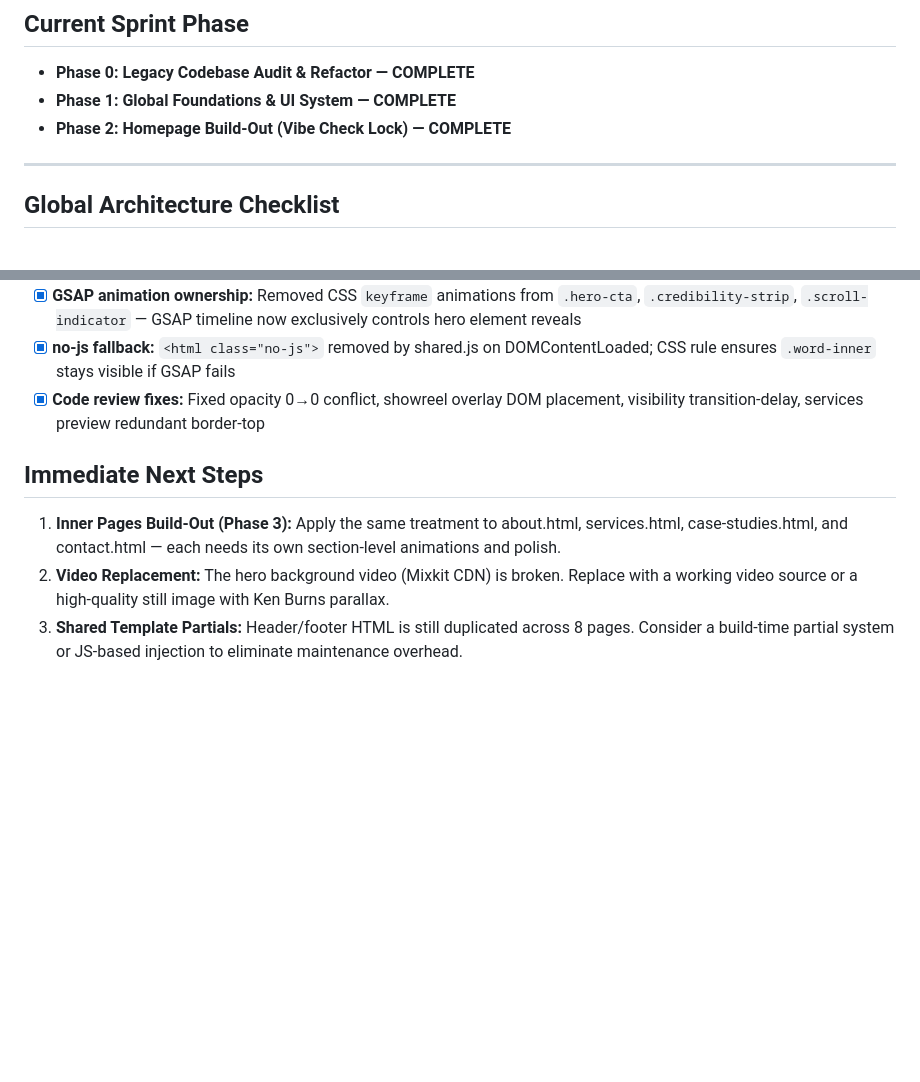
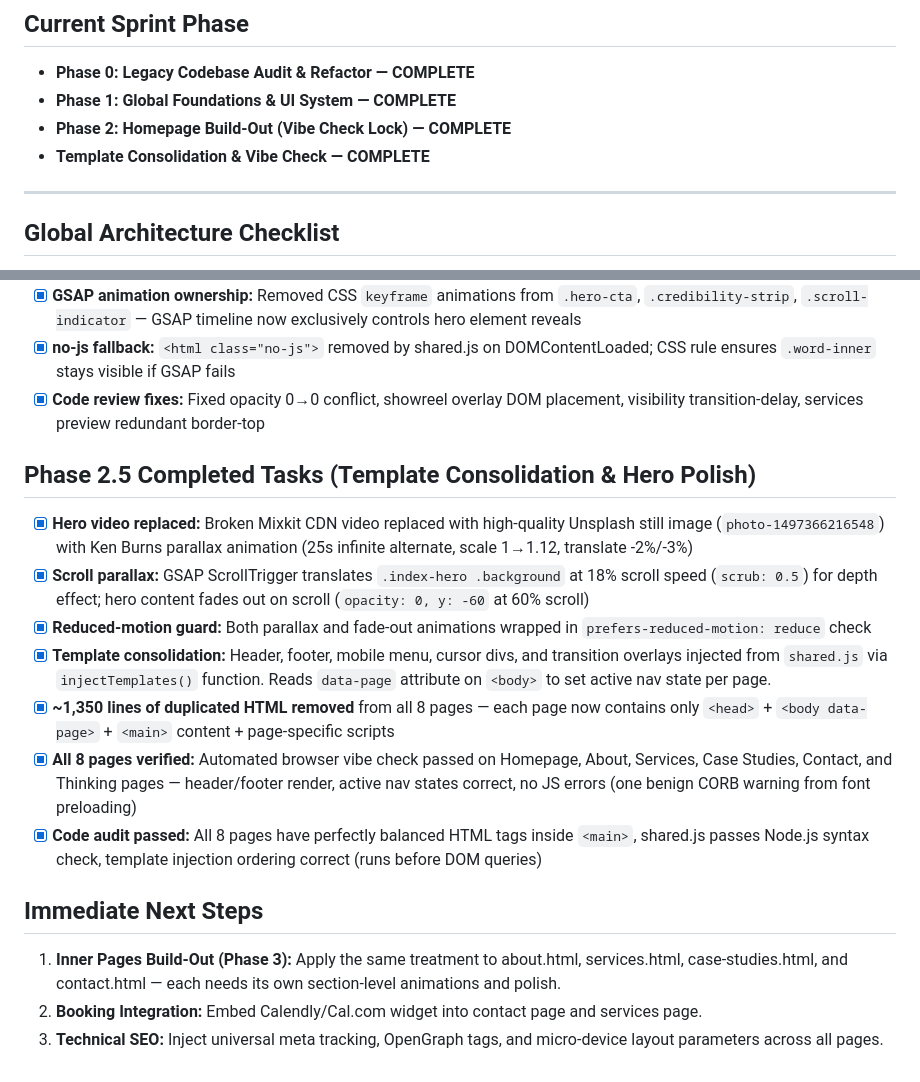
Before and after one commit to DogEatDogStudio/sofia-bodger-portfolio, a Markdown page: agent/PROJECT_STATE.md, 2 parts joined by grey strips. Drawn GitHub-style; blank space fills up the shorter version.

Commit message:
Update PROJECT_STATE.md: mark template consolidation and vibe check complete

```diff
--- a/agent/PROJECT_STATE.md
+++ b/agent/PROJECT_STATE.md
@@ -4,6 +4,7 @@
 *   **Phase 0: Legacy Codebase Audit & Refactor — COMPLETE**
 *   **Phase 1: Global Foundations & UI System — COMPLETE**
 *   **Phase 2: Homepage Build-Out (Vibe Check Lock) — COMPLETE**
+*   **Template Consolidation & Vibe Check — COMPLETE**
 
 ---
 
@@ -72,7 +73,16 @@
 - [x] **no-js fallback:** `<html class="no-js">` removed by shared.js on DOMContentLoaded; CSS rule ensures `.word-inner` stays visible if GSAP fails
 - [x] **Code review fixes:** Fixed opacity 0→0 conflict, showreel overlay DOM placement, visibility transition-delay, services preview redundant border-top
 
+## Phase 2.5 Completed Tasks (Template Consolidation & Hero Polish)
+- [x] **Hero video replaced:** Broken Mixkit CDN video replaced with high-quality Unsplash still image (`photo-1497366216548`) with Ken Burns parallax animation (25s infinite alternate, scale 1→1.12, translate -2%/-3%)
+- [x] **Scroll parallax:** GSAP ScrollTrigger translates `.index-hero .background` at 18% scroll speed (`scrub: 0.5`) for depth effect; hero content fades out on scroll (`opacity: 0, y: -60` at 60% scroll)
+- [x] **Reduced-motion guard:** Both parallax and fade-out animations wrapped in `prefers-reduced-motion: reduce` check
+- [x] **Template consolidation:** Header, footer, mobile menu, cursor divs, and transition overlays injected from `shared.js` via `injectTemplates()` function. Reads `data-page` attribute on `<body>` to set active nav state per page.
+- [x] **~1,350 lines of duplicated HTML removed** from all 8 pages — each page now contains only `<head>` + `<body data-page>` + `<main>` content + page-specific scripts
+- [x] **All 8 pages verified:** Automated browser vibe check passed on Homepage, About, Services, Case Studies, Contact, and Thinking pages — header/footer render, active nav states correct, no JS errors (one benign CORB warning from font preloading)
+- [x] **Code audit passed:** All 8 pages have perfectly balanced HTML tags inside `<main>`, shared.js passes Node.js syntax check, template injection ordering correct (runs before DOM queries)
+
 ## Immediate Next Steps
 1. **Inner Pages Build-Out (Phase 3):** Apply the same treatment to about.html, services.html, case-studies.html, and contact.html — each needs its own section-level animations and polish.
-2. **Video Replacement:** The hero background video (Mixkit CDN) is broken. Replace with a working video source or a high-quality still image with Ken Burns parallax.
-3. **Shared Template Partials:** Header/footer HTML is still duplicated across 8 pages. Consider a build-time partial system or JS-based injection to eliminate maintenance overhead.
+2. **Booking Integration:** Embed Calendly/Cal.com widget into contact page and services page.
+3. **Technical SEO:** Inject universal meta tracking, OpenGraph tags, and micro-device layout parameters across all pages.
```
